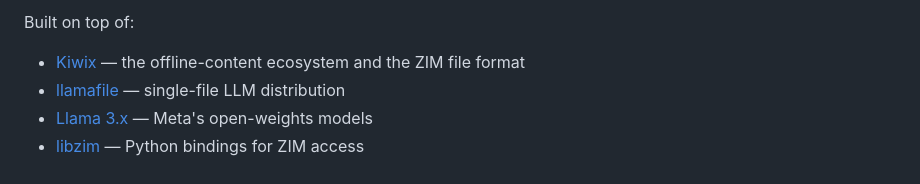
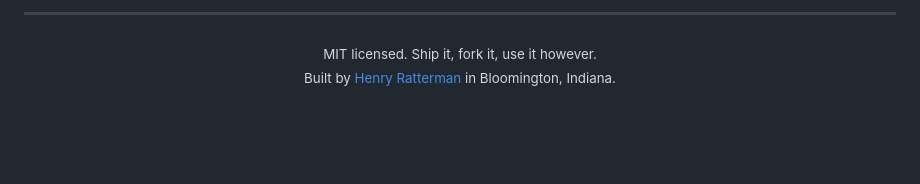
Before and after one commit to hratterman/apocalypse-drive, a Markdown page: README.md, the part around one of its changes. Drawn GitHub-style; blank space fills up the shorter version.

```diff
--- a/README.md
+++ b/README.md
@@ -103,7 +205,7 @@ MIT. Ship it, fork it, use it however.
 
-Built on top of:
+---
 
-- [Kiwix](https://kiwix.org) — the offline-content ecosystem and the ZIM file format
-- [llamafile](https://github.com/Mozilla-Ocho/llamafile) — single-file LLM distribution
-- [Llama 3.x](https://llama.meta.com) — Meta's open-weights models
-- [libzim](https://github.com/openzim/libzim) — Python bindings for ZIM access
+<p align="center">
+  <sub>MIT licensed. Ship it, fork it, use it however.</sub><br/>
+  <sub>Built by <a href="https://github.com/hratterman">Henry Ratterman</a> in Bloomington, Indiana.</sub>
+</p>
```
Also changed, not shown: other parts of README.md (+149 -47 lines), docs/banner.png (added), docs/layout.png (added), docs/pipeline.png (added), 4 other files.
